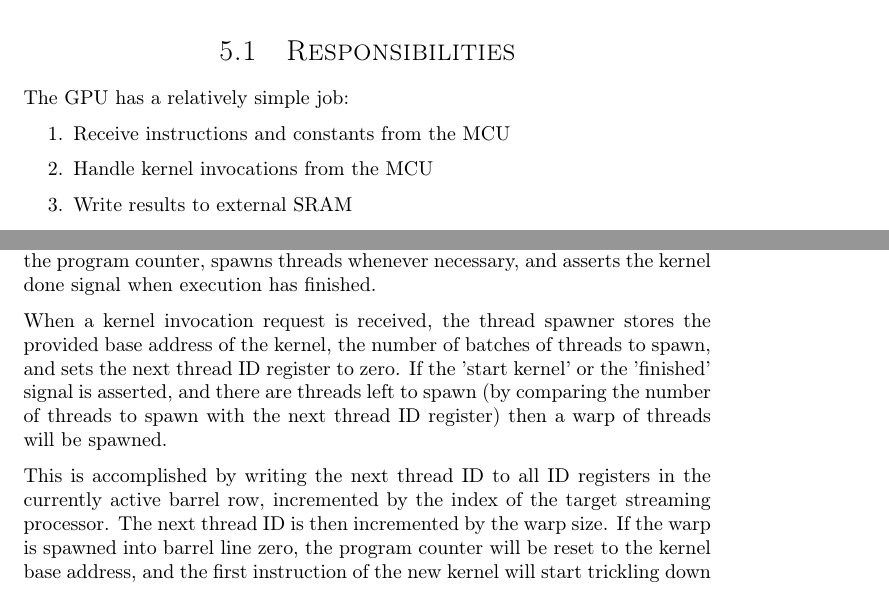
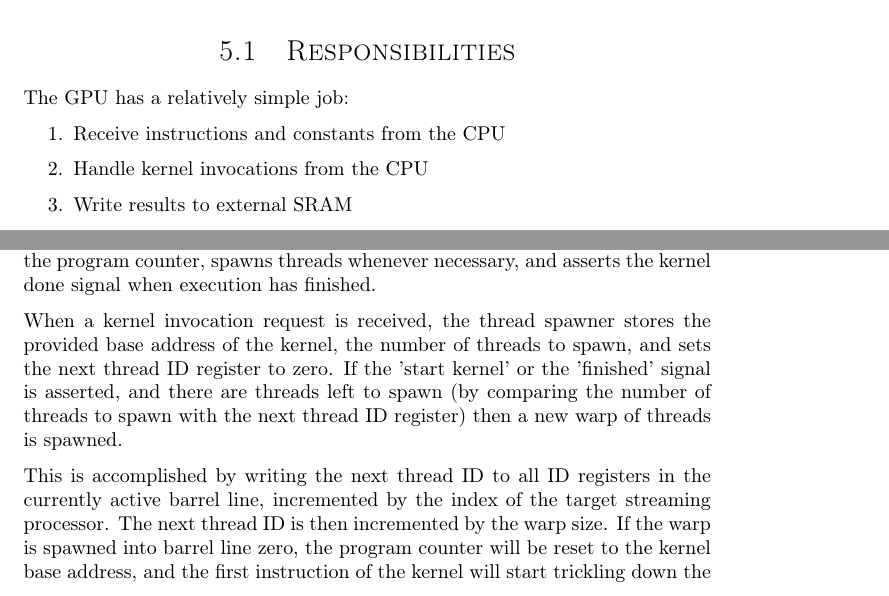
Before and after one commit to dmpro2014/report, a LaTeX thesis (report/main/report.tex, which reads report/gpu/gpu.tex, report/gpu/thread-spawner.tex): two parts of pages 24 and 29 of 67, joined at a grey line, cut so that both start at the same text. Compiled offline with pdfLaTeX.

Commit message:
Address GitHub comments

```diff
--- a/report/gpu/gpu.tex
+++ b/report/gpu/gpu.tex
@@ -19,13 +19,13 @@ This design decision allows for a steady stream of load/store instructions witho
 The GPU has a relatively simple job:
 \begin{enumerate}
   \item
-    Receive instructions and constants from the MCU
+    Receive instructions and constants from the CPU
   \item
-    Handle kernel invocations from the MCU
+    Handle kernel invocations from the CPU
   \item
     Write results to external SRAM
   \item
-    Assert the 'computation finished' signal to the MCU
+    Assert the 'computation finished' signal to the CPU
 \end{enumerate}
 
 \section{Architecture Overview}
--- a/report/gpu/thread-spawner.tex
+++ b/report/gpu/thread-spawner.tex
@@ -10,10 +10,10 @@
 The thread spawner is responsible for overseeing kernel execution.
 It controls the program counter, spawns threads whenever necessary, and asserts the kernel done signal when execution has finished.
 
-When a kernel invocation request is received, the thread spawner stores the provided base address of the kernel, the number of batches of threads to spawn, and sets the next thread ID register to zero.
-If the 'start kernel' or the 'finished' signal is asserted, and there are threads left to spawn (by comparing the number of threads to spawn with the next thread ID register) then a warp of threads will be spawned.
+When a kernel invocation request is received, the thread spawner stores the provided base address of the kernel, the number of threads to spawn, and sets the next thread ID register to zero.
+If the 'start kernel' or the 'finished' signal is asserted, and there are threads left to spawn (by comparing the number of threads to spawn with the next thread ID register) then a new warp of threads is spawned.
 
-This is accomplished by writing the next thread ID to all ID registers in the currently active barrel row, incremented by the index of the target streaming processor.
+This is accomplished by writing the next thread ID to all ID registers in the currently active barrel line, incremented by the index of the target streaming processor.
 The next thread ID is then incremented by the warp size.
-If the warp is spawned into barrel line zero, the program counter will be reset to the kernel base address, and the first instruction of the new kernel will start trickling down the barrel lines.
+If the warp is spawned into barrel line zero, the program counter will be reset to the kernel base address, and the first instruction of the kernel will start trickling down the barrel lines.
 A new warp of threads has been spawned!
```
